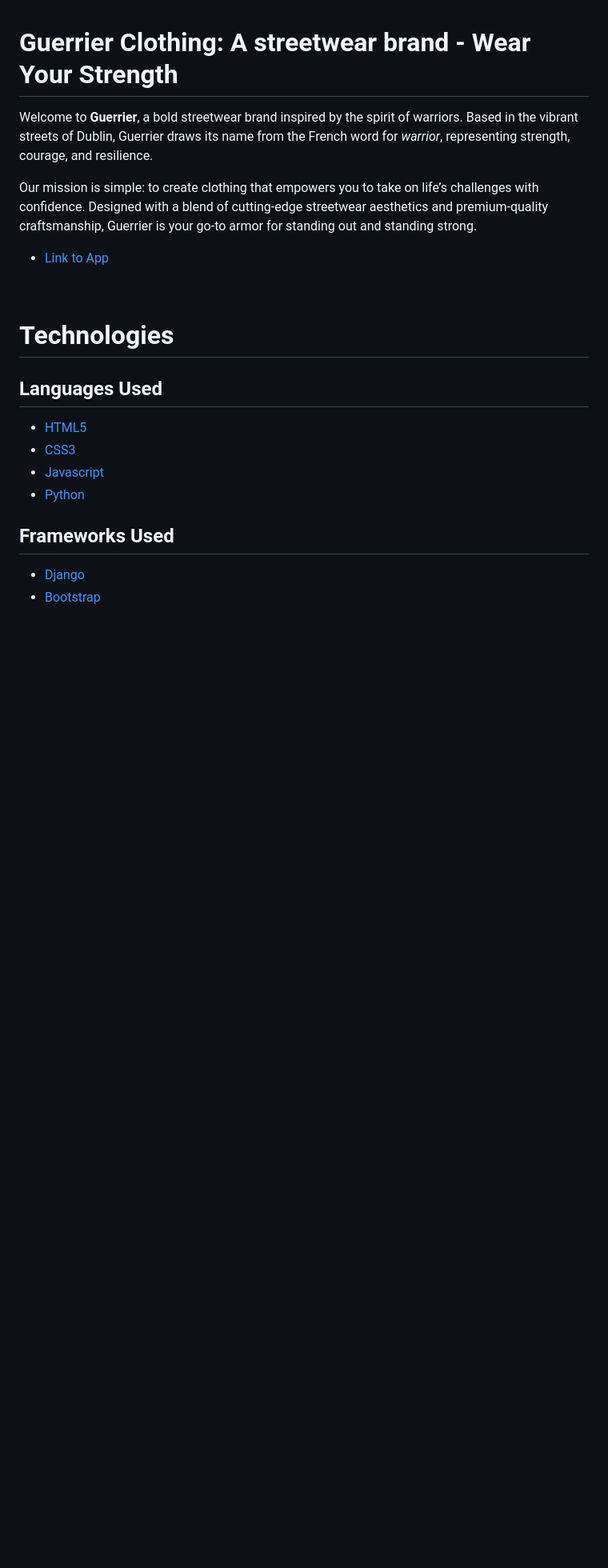
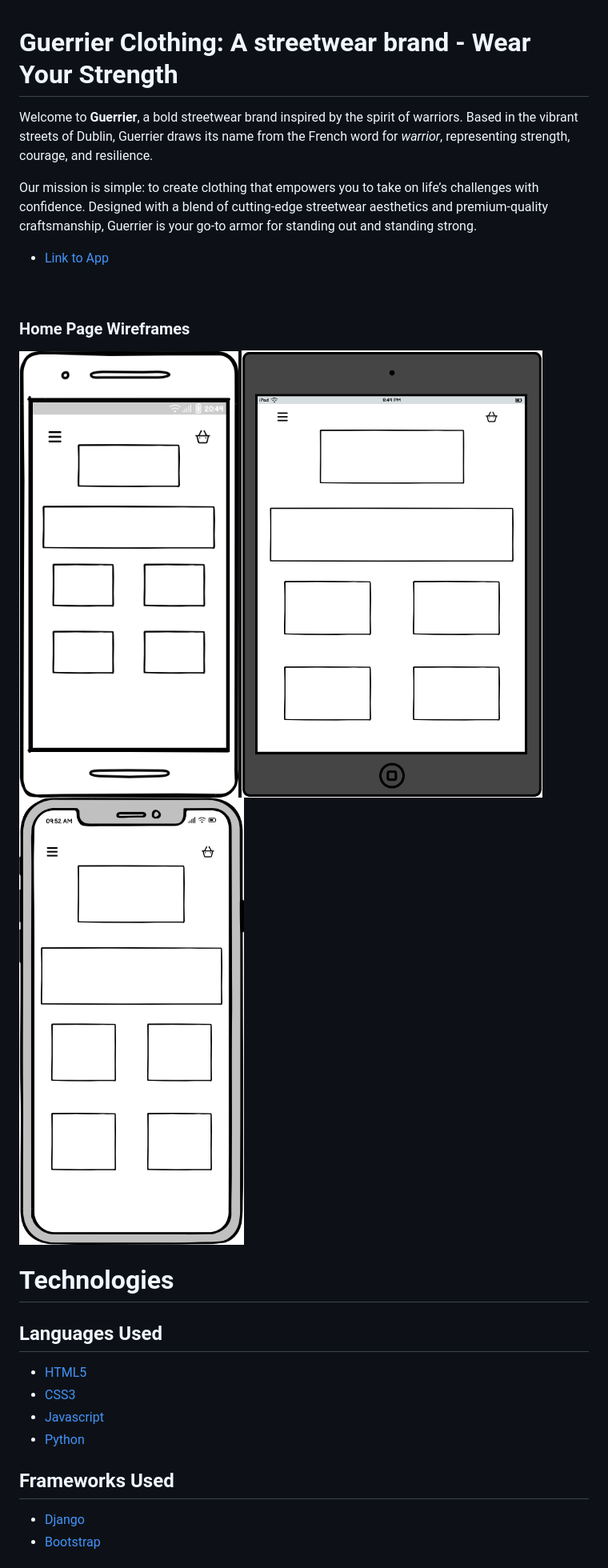
Before and after one commit to micdr93/Guerrier-Clothing, a Markdown page: README.md, the part around the change. Shown: that part at 80% size. Rendered like a GitHub page; pictures changed too: documentation/wireframes/Android.png (added), documentation/wireframes/iPad.png (added), documentation/wireframes/iPhone.png (added); blank space fills up the shorter version.

```diff
--- a/README.md
+++ b/README.md
@@ -9,6 +9,12 @@ Our mission is simple: to create clothing that empowers you to take on life’s
 
 <br>
 
+
+### Home Page Wireframes
+
+![screenshot](documentation/wireframes/Android.png)
+![screenshot](documentation/wireframes/iPad.png)
+![screenshot](documentation/wireframes/iPhone.png)
 
 # Technologies
 
```
